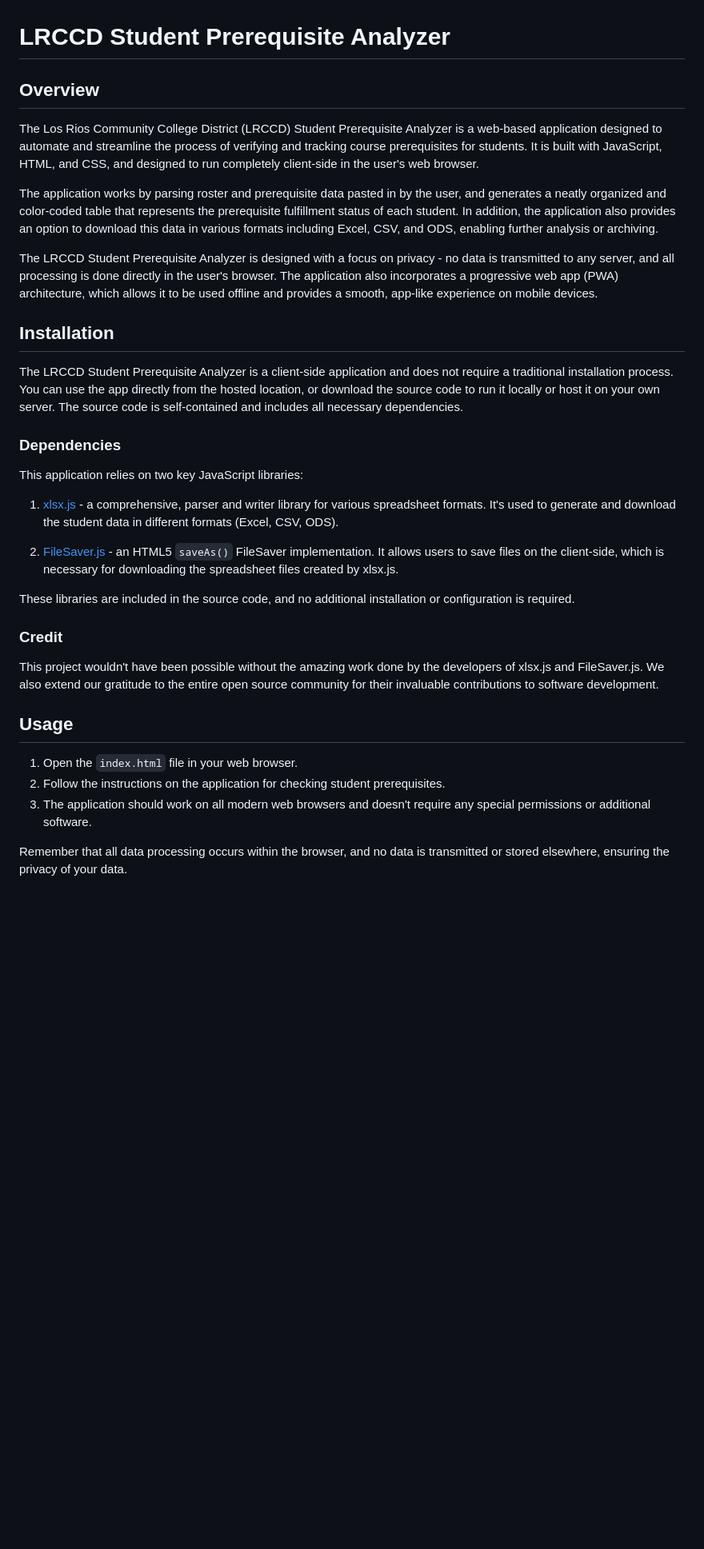
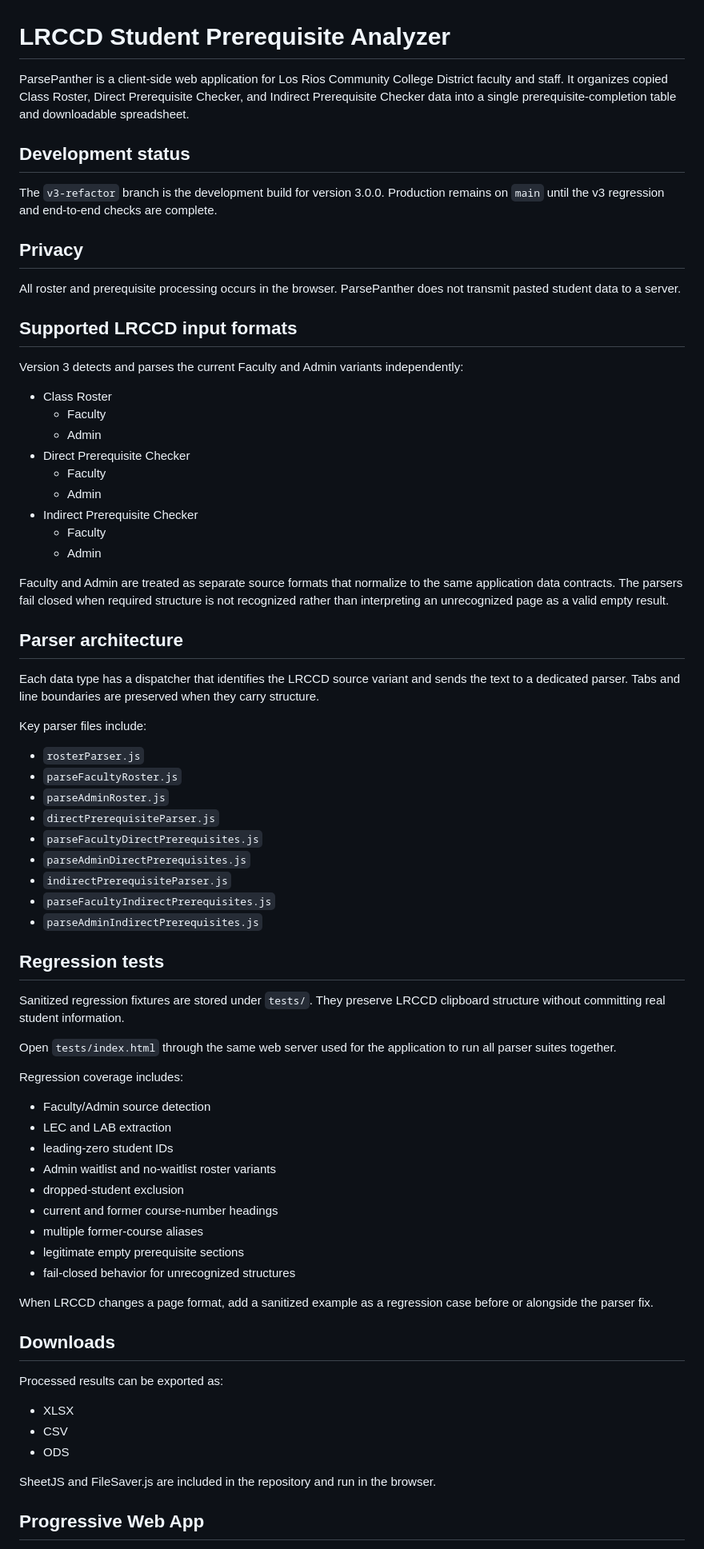
Before and after one commit to rpgentry74/Project-ParsePanther, a Markdown page: README.md, the part around one of its changes. Shown at 80% size. GitHub-like rendering; blank space fills up the shorter version.

Commit message:
Document v3 parser architecture and regression workflow

```diff
--- a/README.md
+++ b/README.md
@@ -1,35 +1,76 @@
 # LRCCD Student Prerequisite Analyzer
 
-## Overview
+ParsePanther is a client-side web application for Los Rios Community College District faculty and staff. It organizes copied Class Roster, Direct Prerequisite Checker, and Indirect Prerequisite Checker data into a single prerequisite-completion table and downloadable spreadsheet.
 
-The Los Rios Community College District (LRCCD) Student Prerequisite Analyzer is a web-based application designed to automate and streamline the process of verifying and tracking course prerequisites for students. It is built with JavaScript, HTML, and CSS, and designed to run completely client-side in the user's web browser.
+## Development status
 
-The application works by parsing roster and prerequisite data pasted in by the user, and generates a neatly organized and color-coded table that represents the prerequisite fulfillment status of each student. In addition, the application also provides an option to download this data in various formats including Excel, CSV, and ODS, enabling further analysis or archiving.
+The `v3-refactor` branch is the development build for version 3.0.0. Production remains on `main` until the v3 regression and end-to-end checks are complete.
 
-The LRCCD Student Prerequisite Analyzer is designed with a focus on privacy - no data is transmitted to any server, and all processing is done directly in the user's browser. The application also incorporates a progressive web app (PWA) architecture, which allows it to be used offline and provides a smooth, app-like experience on mobile devices.
+## Privacy
 
-## Installation
+All roster and prerequisite processing occurs in the browser. ParsePanther does not transmit pasted student data to a server.
 
-The LRCCD Student Prerequisite Analyzer is a client-side application and does not require a traditional installation process. You can use the app directly from the hosted location, or download the source code to run it locally or host it on your own server. The source code is self-contained and includes all necessary dependencies.
+## Supported LRCCD input formats
 
-### Dependencies
+Version 3 detects and parses the current Faculty and Admin variants independently:
 
-This application relies on two key JavaScript libraries:
+- Class Roster
+  - Faculty
+  - Admin
+- Direct Prerequisite Checker
+  - Faculty
+  - Admin
+- Indirect Prerequisite Checker
+  - Faculty
+  - Admin
 
-1. [xlsx.js](https://github.com/SheetJS/sheetjs) - a comprehensive, parser and writer library for various spreadsheet formats. It's used to generate and download the student data in different formats (Excel, CSV, ODS).
+Faculty and Admin are treated as separate source formats that normalize to the same application data contracts. The parsers fail closed when required structure is not recognized rather than interpreting an unrecognized page as a valid empty result.
 
-2. [FileSaver.js](https://github.com/eligrey/FileSaver.js/) - an HTML5 `saveAs()` FileSaver implementation. It allows users to save files on the client-side, which is necessary for downloading the spreadsheet files created by xlsx.js.
+## Parser architecture
 
-These libraries are included in the source code, and no additional installation or configuration is required.
+Each data type has a dispatcher that identifies the LRCCD source variant and sends the text to a dedicated parser. Tabs and line boundaries are preserved when they carry structure.
 
-### Credit
+Key parser files include:
 
-This project wouldn't have been possible without the amazing work done by the developers of xlsx.js and FileSaver.js. We also extend our gratitude to the entire open source community for their invaluable contributions to software development.
+- `rosterParser.js`
+- `parseFacultyRoster.js`
+- `parseAdminRoster.js`
+- `directPrerequisiteParser.js`
+- `parseFacultyDirectPrerequisites.js`
+- `parseAdminDirectPrerequisites.js`
+- `indirectPrerequisiteParser.js`
+- `parseFacultyIndirectPrerequisites.js`
+- `parseAdminIndirectPrerequisites.js`
 
-## Usage
+## Regression tests
 
-1. Open the `index.html` file in your web browser.
-2. Follow the instructions on the application for checking student prerequisites.
-3. The application should work on all modern web browsers and doesn't require any special permissions or additional software.
+Sanitized regression fixtures are stored under `tests/`. They preserve LRCCD clipboard structure without committing real student information.
 
-Remember that all data processing occurs within the browser, and no data is transmitted or stored elsewhere, ensuring the privacy of your data.
+Open `tests/index.html` through the same web server used for the application to run all parser suites together.
+
+Regression coverage includes:
+
+- Faculty/Admin source detection
+- LEC and LAB extraction
+- leading-zero student IDs
+- Admin waitlist and no-waitlist roster variants
+- dropped-student exclusion
+- current and former course-number headings
+- multiple former-course aliases
+- legitimate empty prerequisite sections
+- fail-closed behavior for unrecognized structures
+
+When LRCCD changes a page format, add a sanitized example as a regression case before or alongside the parser fix.
+
+## Downloads
+
+Processed results can be exported as:
+
+- XLSX
+- CSV
+- ODS
+
+SheetJS and FileSaver.js are included in the repository and run in the browser.
+
+## Progressive Web App
+
```
Also changed, not shown: other parts of README.md (+3 -6 lines).
